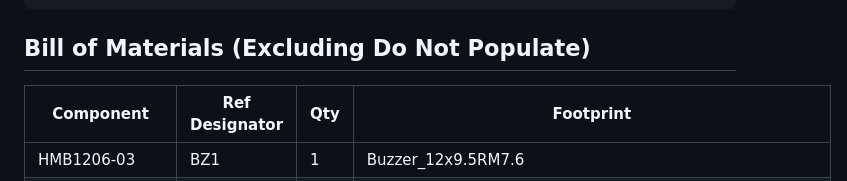
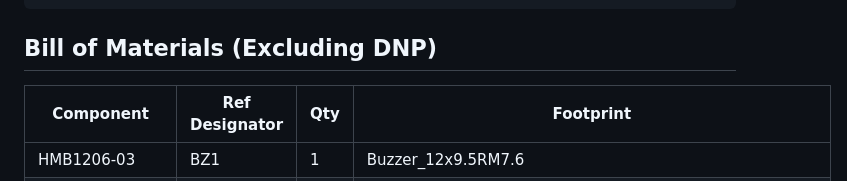
Before and after one commit to Nicholas1023/macro-microcontroller-2, a Markdown page: README.md, the part around the change. GitHub-like rendering.

````diff
--- a/README.md
+++ b/README.md
@@ -54,7 +54,7 @@ main
  └── schematics.pdf ← Schematics
  ```
 
-## Bill of Materials (Excluding Do Not Populate)
+## Bill of Materials (Excluding DNP)
 |Component|Ref Designator|Qty|Footprint|
 |---------|--------------|---|---------|
 |HMB1206-03|BZ1|1|Buzzer_12x9.5RM7.6|
````
